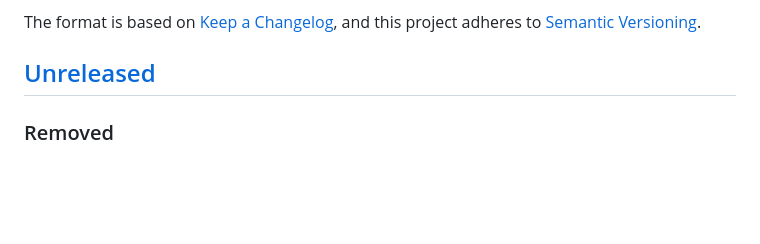
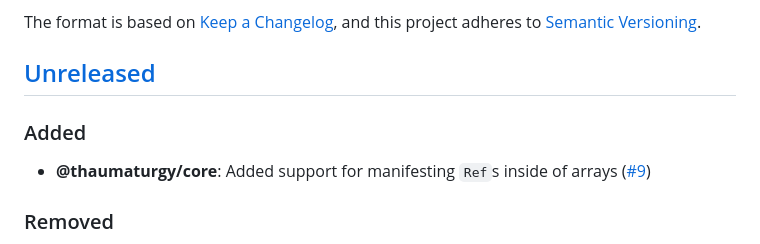
Before and after one commit to maxdeviant/thaumaturgy, a Markdown page: CHANGELOG.md, the part around the change. Drawn GitHub-style; blank space fills up the shorter version.

Commit message:
Update changelog

```diff
--- a/CHANGELOG.md
+++ b/CHANGELOG.md
@@ -6,6 +6,10 @@ The format is based on [Keep a Changelog](https://keepachangelog.com/en/1.0.0/),
 and this project adheres to [Semantic Versioning](https://semver.org/spec/v2.0.0.html).
 
 ## [Unreleased]
+
+### Added
+
+- **@thaumaturgy/core**: Added support for manifesting `Ref`s inside of arrays ([#9](https://github.com/maxdeviant/thaumaturgy/issues/9))
 
 ### Removed
 
```
